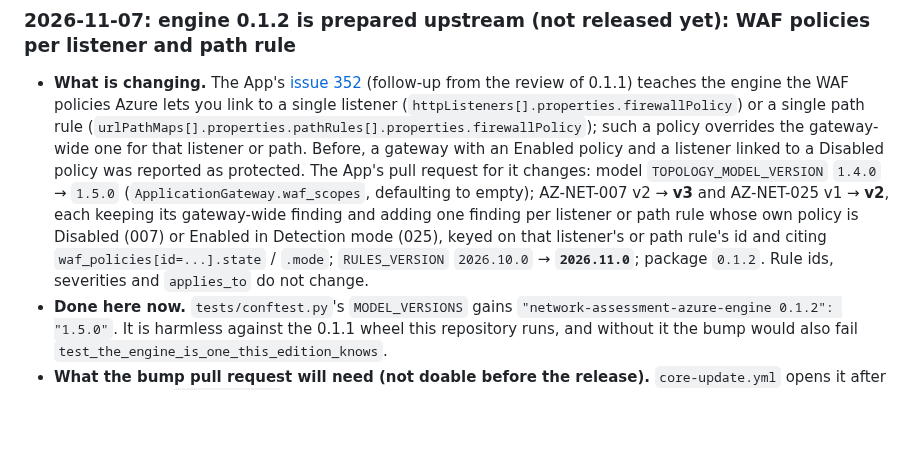
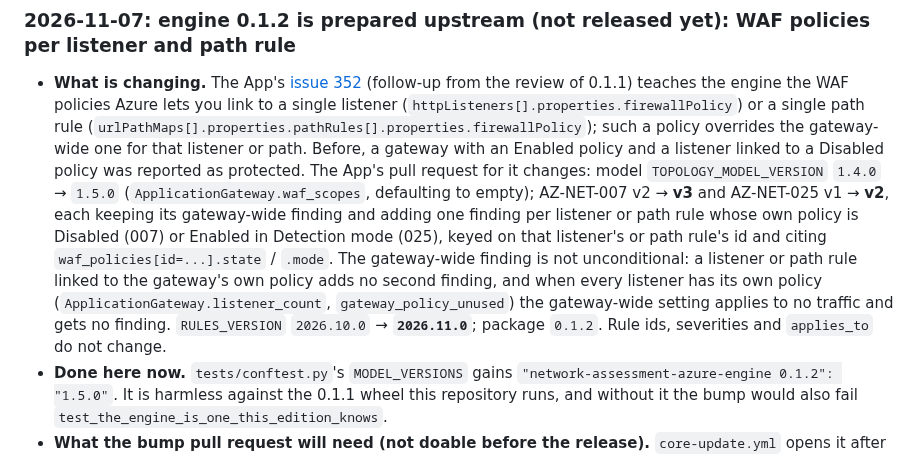
Before and after one commit to saulpatinojr/HCW-NetworkEyes_AddOn, a Markdown page: docs/whats-new-upstream.md, the part around the change. GitHub-like rendering; blank space fills up the shorter version.

Commit message:
docs: note when the gateway-wide WAF finding is held back
Copilot review: the entry predated the engine PR's review fixes.

Co-Authored-By: Claude Opus 5.5 <noreply@anthropic.com>
Claude-Session: https://claude.ai/code/session_011yxLiW7hQCYGRkgZzgB7Qy

```diff
--- a/docs/whats-new-upstream.md
+++ b/docs/whats-new-upstream.md
@@ -47,8 +47,11 @@ differences only a new App release could fix; `engine-v0.1.1` fixes them, this r
   (`ApplicationGateway.waf_scopes`, defaulting to empty); AZ-NET-007 v2 → **v3** and AZ-NET-025 v1 → **v2**, each
   keeping its gateway-wide finding and adding one finding per listener or path rule whose own policy is Disabled
   (007) or Enabled in Detection mode (025), keyed on that listener's or path rule's id and citing
-  `waf_policies[id=...].state` / `.mode`; `RULES_VERSION` `2026.10.0` → **`2026.11.0`**; package `0.1.2`. Rule ids,
-  severities and `applies_to` do not change.
+  `waf_policies[id=...].state` / `.mode`. The gateway-wide finding is not unconditional: a listener or path rule
+  linked to the gateway's own policy adds no second finding, and when every listener has its own policy
+  (`ApplicationGateway.listener_count`, `gateway_policy_unused`) the gateway-wide setting applies to no traffic and
+  gets no finding. `RULES_VERSION` `2026.10.0` → **`2026.11.0`**; package `0.1.2`. Rule ids, severities and
+  `applies_to` do not change.
 - **Done here now.** `tests/conftest.py`'s `MODEL_VERSIONS` gains `"network-assessment-azure-engine 0.1.2": "1.5.0"`.
   It is harmless against the 0.1.1 wheel this repository runs, and without it the bump would also fail
   `test_the_engine_is_one_this_edition_knows`.
```
